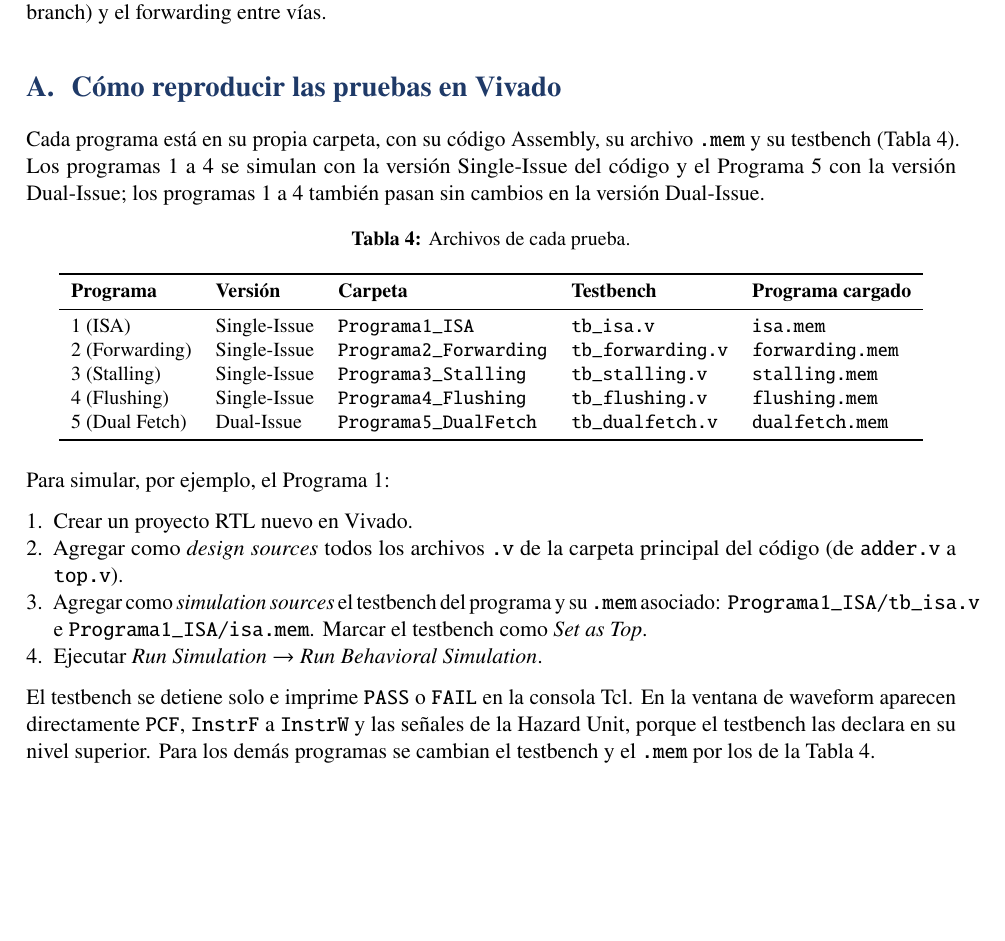
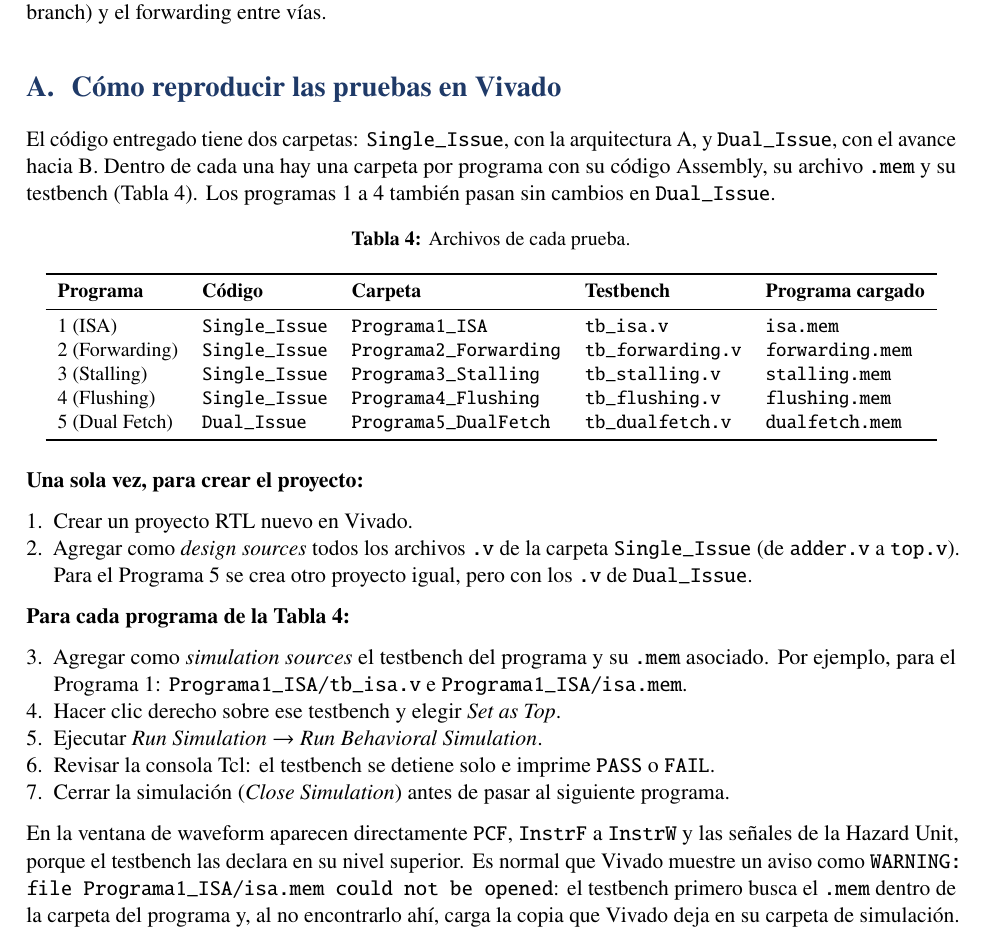
Before and after one commit to PatrickCol/Proyecto2_Arqui, a LaTeX document (latex/informe_e1.tex): part of page 9 of 9, cut so that both start at the same text, the shorter picture padded with empty space. Compiled offline with pdfLaTeX.

Commit message:
Anexo: separar los pasos de Vivado en una sola vez y para cada programa

```diff
--- a/latex/informe_e1.tex
+++ b/latex/informe_e1.tex
@@ -472,7 +472,7 @@ La base del Dual-Issue ya está: Fetch y Decode trabajan con pares de instruccio
 \appendix
 \section{Cómo reproducir las pruebas en Vivado}
 
-Cada programa está en su propia carpeta, con su código Assembly, su archivo \sig{.mem} y su testbench (Tabla~\ref{tab:repro}). Los programas 1 a 4 se simulan con la versión Single-Issue del código y el Programa~5 con la versión Dual-Issue; los programas 1 a 4 también pasan sin cambios en la versión Dual-Issue.
+El código entregado tiene dos carpetas: \sig{Single_Issue}, con la arquitectura A, y \sig{Dual_Issue}, con el avance hacia B. Dentro de cada una hay una carpeta por programa con su código Assembly, su archivo \sig{.mem} y su testbench (Tabla~\ref{tab:repro}). Los programas 1 a 4 también pasan sin cambios en \sig{Dual_Issue}.
 
 \begin{table}[htbp]
 \centering
@@ -481,26 +481,34 @@ Cada programa está en su propia carpeta, con su código Assembly, su archivo \s
 \label{tab:repro}
 \begin{tabular}{l l l l l}
 \toprule
-\textbf{Programa} & \textbf{Versión} & \textbf{Carpeta} & \textbf{Testbench} & \textbf{Programa cargado} \\
+\textbf{Programa} & \textbf{Código} & \textbf{Carpeta} & \textbf{Testbench} & \textbf{Programa cargado} \\
 \midrule
-1 (ISA)        & Single-Issue & \sig{Programa1_ISA}        & \sig{tb_isa.v}        & \sig{isa.mem} \\
-2 (Forwarding) & Single-Issue & \sig{Programa2_Forwarding} & \sig{tb_forwarding.v} & \sig{forwarding.mem} \\
-3 (Stalling)   & Single-Issue & \sig{Programa3_Stalling}   & \sig{tb_stalling.v}   & \sig{stalling.mem} \\
-4 (Flushing)   & Single-Issue & \sig{Programa4_Flushing}   & \sig{tb_flushing.v}   & \sig{flushing.mem} \\
-5 (Dual Fetch) & Dual-Issue   & \sig{Programa5_DualFetch}  & \sig{tb_dualfetch.v}  & \sig{dualfetch.mem} \\
+1 (ISA)        & \sig{Single_Issue} & \sig{Programa1_ISA}        & \sig{tb_isa.v}        & \sig{isa.mem} \\
+2 (Forwarding) & \sig{Single_Issue} & \sig{Programa2_Forwarding} & \sig{tb_forwarding.v} & \sig{forwarding.mem} \\
+3 (Stalling)   & \sig{Single_Issue} & \sig{Programa3_Stalling}   & \sig{tb_stalling.v}   & \sig{stalling.mem} \\
+4 (Flushing)   & \sig{Single_Issue} & \sig{Programa4_Flushing}   & \sig{tb_flushing.v}   & \sig{flushing.mem} \\
+5 (Dual Fetch) & \sig{Dual_Issue}   & \sig{Programa5_DualFetch}  & \sig{tb_dualfetch.v}  & \sig{dualfetch.mem} \\
 \bottomrule
 \end{tabular}
 \end{table}
 
-Para simular, por ejemplo, el Programa~1:
+\textbf{Una sola vez, para crear el proyecto:}
 
 \begin{enumerate}
   \item Crear un proyecto RTL nuevo en Vivado.
-  \item Agregar como \textit{design sources} todos los archivos \sig{.v} de la carpeta principal del código (de \sig{adder.v} a \sig{top.v}).
-  \item Agregar como \textit{simulation sources} el testbench del programa y su \sig{.mem} asociado: \sig{Programa1_ISA/tb_isa.v} e \sig{Programa1_ISA/isa.mem}. Marcar el testbench como \textit{Set as Top}.
-  \item Ejecutar \textit{Run Simulation} $\to$ \textit{Run Behavioral Simulation}.
+  \item Agregar como \textit{design sources} todos los archivos \sig{.v} de la carpeta \sig{Single_Issue} (de \sig{adder.v} a \sig{top.v}). Para el Programa~5 se crea otro proyecto igual, pero con los \sig{.v} de \sig{Dual_Issue}.
 \end{enumerate}
 
-El testbench se detiene solo e imprime \sig{PASS} o \sig{FAIL} en la consola Tcl. En la ventana de waveform aparecen directamente \sig{PCF}, \sig{InstrF} a \sig{InstrW} y las señales de la Hazard Unit, porque el testbench las declara en su nivel superior. Para los demás programas se cambian el testbench y el \sig{.mem} por los de la Tabla~\ref{tab:repro}.
+\textbf{Para cada programa de la Tabla~\ref{tab:repro}:}
+
+\begin{enumerate}[resume]
+  \item Agregar como \textit{simulation sources} el testbench del programa y su \sig{.mem} asociado. Por ejemplo, para el Programa~1: \sig{Programa1_ISA/tb_isa.v} e \sig{Programa1_ISA/isa.mem}.
+  \item Hacer clic derecho sobre ese testbench y elegir \textit{Set as Top}.
+  \item Ejecutar \textit{Run Simulation} $\to$ \textit{Run Behavioral Simulation}.
+  \item Revisar la consola Tcl: el testbench se detiene solo e imprime \sig{PASS} o \sig{FAIL}.
+  \item Cerrar la simulación (\textit{Close Simulation}) antes de pasar al siguiente programa.
+\end{enumerate}
+
+En la ventana de waveform aparecen directamente \sig{PCF}, \sig{InstrF} a \sig{InstrW} y las señales de la Hazard Unit, porque el testbench las declara en su nivel superior. Es normal que Vivado muestre un aviso como \sig{WARNING: file Programa1_ISA/isa.mem could not be opened}: el testbench primero busca el \sig{.mem} dentro de la carpeta del programa y, al no encontrarlo ahí, carga la copia que Vivado deja en su carpeta de simulación.
 
 \end{document}
```
Also changed, not shown: latex/informe_e1.pdf.
